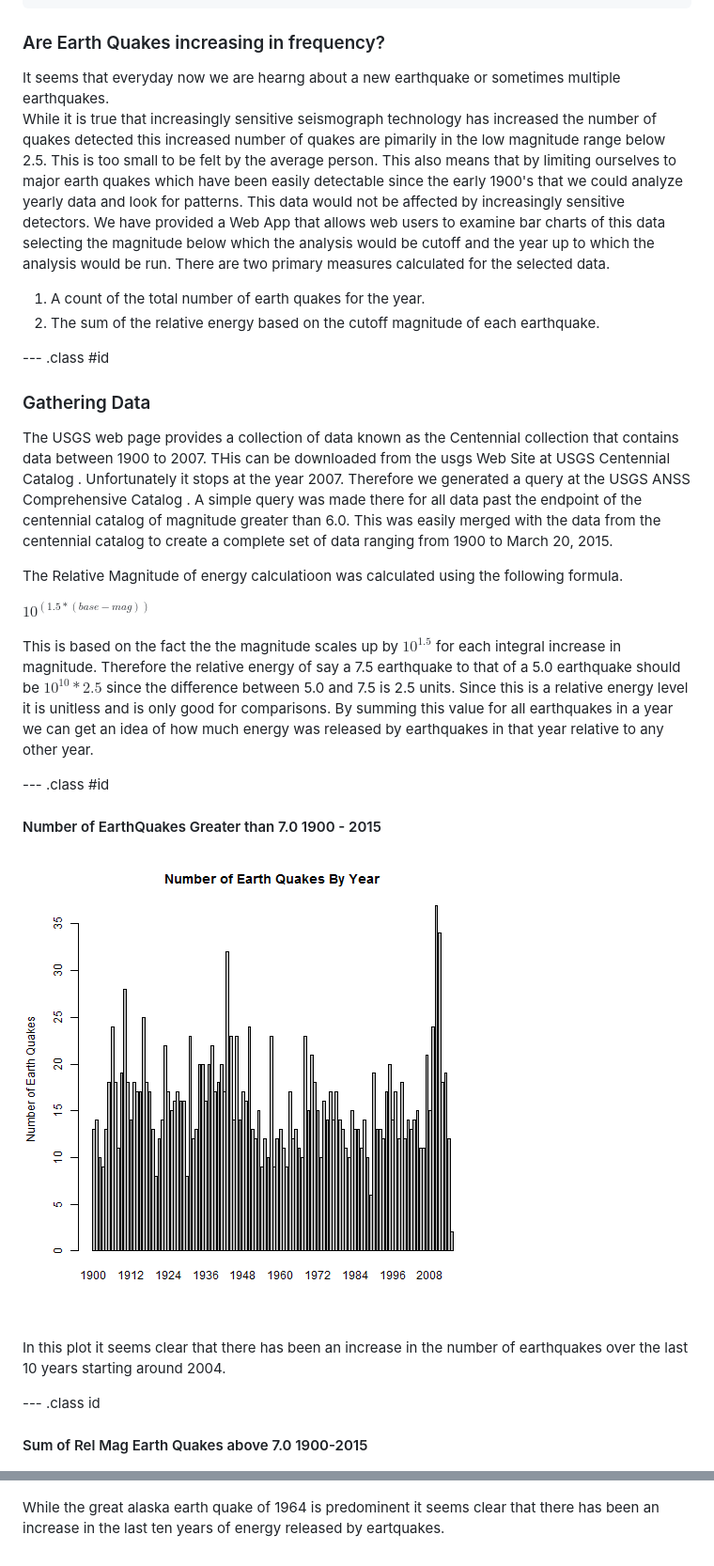
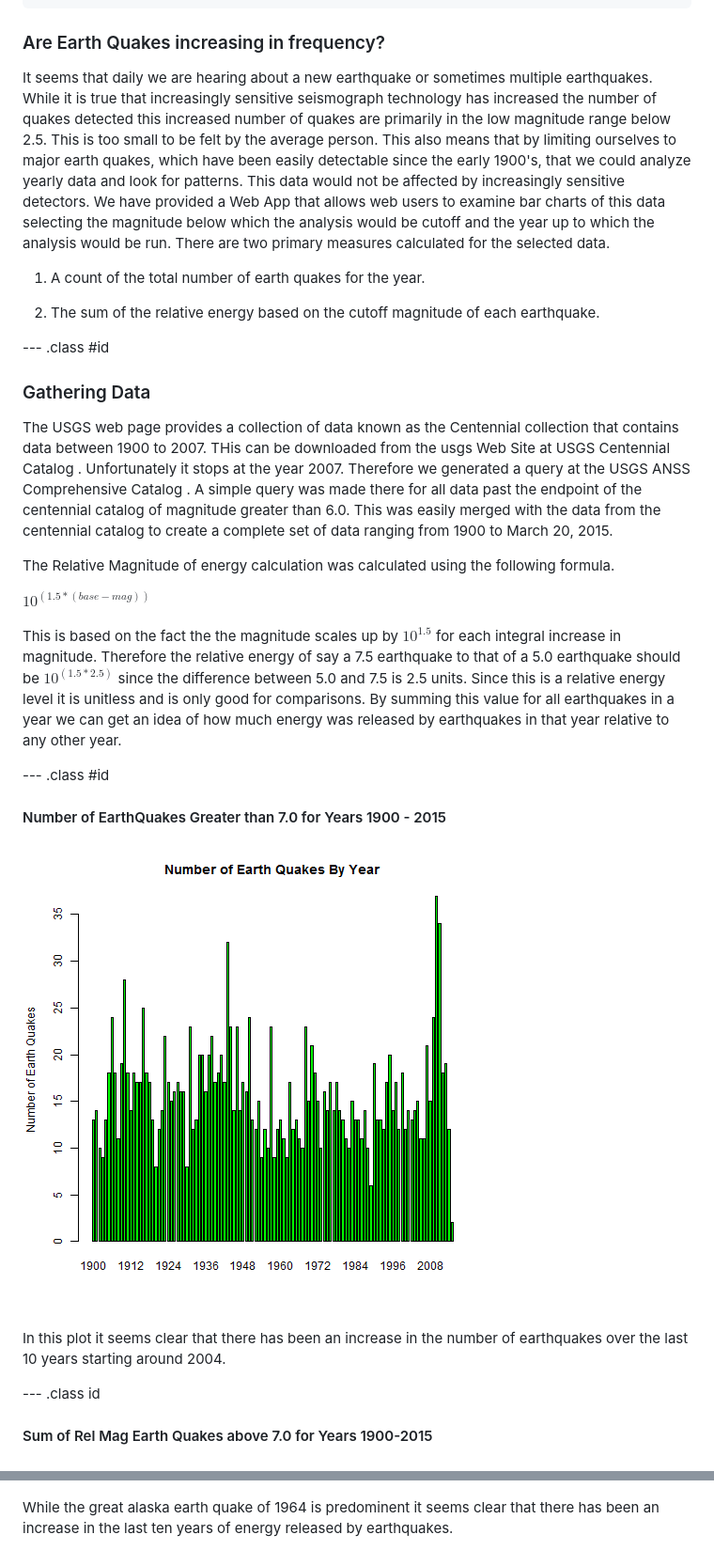
Before and after one commit to dathayer23/DataProductsSlidify, a Markdown page: index.md, 2 parts joined by grey strips. Shown: that part at 94% size. GitHub-like rendering; pictures changed too: assets/fig/unnamed-chunk-1-1.png.

Commit message:
Final tweasks to plots

```diff
--- a/index.md
+++ b/index.md
@@ -12,15 +12,17 @@ knit        : slidify::knit2slides
 ---
 
 ### Are Earth Quakes increasing in frequency?
-It seems that everyday now we are hearng about a new earthquake or sometimes multiple earthquakes.
+It seems that daily we are hearing about a new earthquake or sometimes multiple earthquakes.
 While it is true that increasingly sensitive seismograph technology has increased the number of quakes
-detected this increased number of quakes are pimarily in the low magnitude range below 2.5. This is too
-small to be felt by the average person. This also means that by limiting ourselves to major earth quakes
-which have been easily detectable since  the early 1900's that we could analyze yearly data and look for
+detected this increased number of quakes are primarily in the low magnitude range below 2.5. This is too
+small to be felt by the average person. This also means that by limiting ourselves to major earth quakes,
+which have been easily detectable since the early 1900's, that we could analyze yearly data and look for
 patterns. This data would not be affected by increasingly sensitive detectors.  We have provided a Web App that
 allows web users to examine bar charts of this data selecting the magnitude below which the analysis would be cutoff
 and the year up to which the analysis would be run.  There are two primary measures calculated for the selected data.
+
 1. A count of the total number of earth quakes for the year.
+
 2. The sum of the relative energy based on the cutoff magnitude of each earthquake.
 
 
@@ -30,22 +32,22 @@ and the year up to which the analysis would be run.  There are two primary measu
 
 The USGS web page provides a collection of data known as the Centennial collection that contains data between 1900 to 2007. THis can be downloaded from the usgs Web Site at <a link="http://earthquake.usgs.gov/data/centennial/centennial_Y2K.CAT"> USGS Centennial Catalog </a>. Unfortunately it stops at the year 2007.  Therefore we generated a query at the  <a link="http://earthquake.usgs.gov/earthquakes/search/">USGS ANSS Comprehensive Catalog </a>.  A simple query was made there for all data past the endpoint of the centennial catalog of magnitude greater than 6.0.  This was easily merged with the data from the centennial catalog to create a complete set of data ranging from 1900 to March 20, 2015.
 
-The Relative Magnitude of energy calculatioon was calculated using the following formula.
+The Relative Magnitude of energy calculation was calculated using the following formula.
 
 $10^(1.5*(base - mag))$
 
-This is based on the fact the the magnitude scales up by $10^1.5$ for each integral increase in magnitude.  Therefore the relative energy of say a 7.5 earthquake to that of a 5.0 earthquake should be $10^10*2.5$ since the difference between 5.0 and 7.5 is 2.5 units.  Since this is a relative energy level it is unitless and is only good for comparisons.  By summing this value for all earthquakes in a year we can get an idea of how much energy was released by earthquakes in that year relative to any other year.
+This is based on the fact the the magnitude scales up by $10^1.5$ for each integral increase in magnitude.  Therefore the relative energy of say a 7.5 earthquake to that of a 5.0 earthquake should be $10^(1.5*2.5)$ since the difference between 5.0 and 7.5 is 2.5 units.  Since this is a relative energy level it is unitless and is only good for comparisons.  By summing this value for all earthquakes in a year we can get an idea of how much energy was released by earthquakes in that year relative to any other year.
 
 --- .class #id
 
-#### Number of EarthQuakes Greater than 7.0 1900 - 2015
+#### Number of EarthQuakes Greater than 7.0 for Years 1900 - 2015
 ![plot of chunk unnamed-chunk-1](assets/fig/unnamed-chunk-1-1.png)
 
 In this plot it seems clear that there has been an increase in the number of earthquakes over the last 10 years starting around 2004.
 
 --- .class id
 
-#### Sum of Rel Mag Earth Quakes above 7.0 1900-2015
+#### Sum of Rel Mag Earth Quakes above 7.0 for Years 1900-2015
 ![plot of chunk unnamed-chunk-2](assets/fig/unnamed-chunk-2-1.png)
 
-While the great alaska earth quake of 1964 is predominent it seems clear that there has been an increase in the last ten years of energy released by eartquakes.
+While the great alaska earth quake of 1964 is predominent it seems clear that there has been an increase in the last ten years of energy released by earthquakes.
```
Also changed, not shown: 3 other files.
